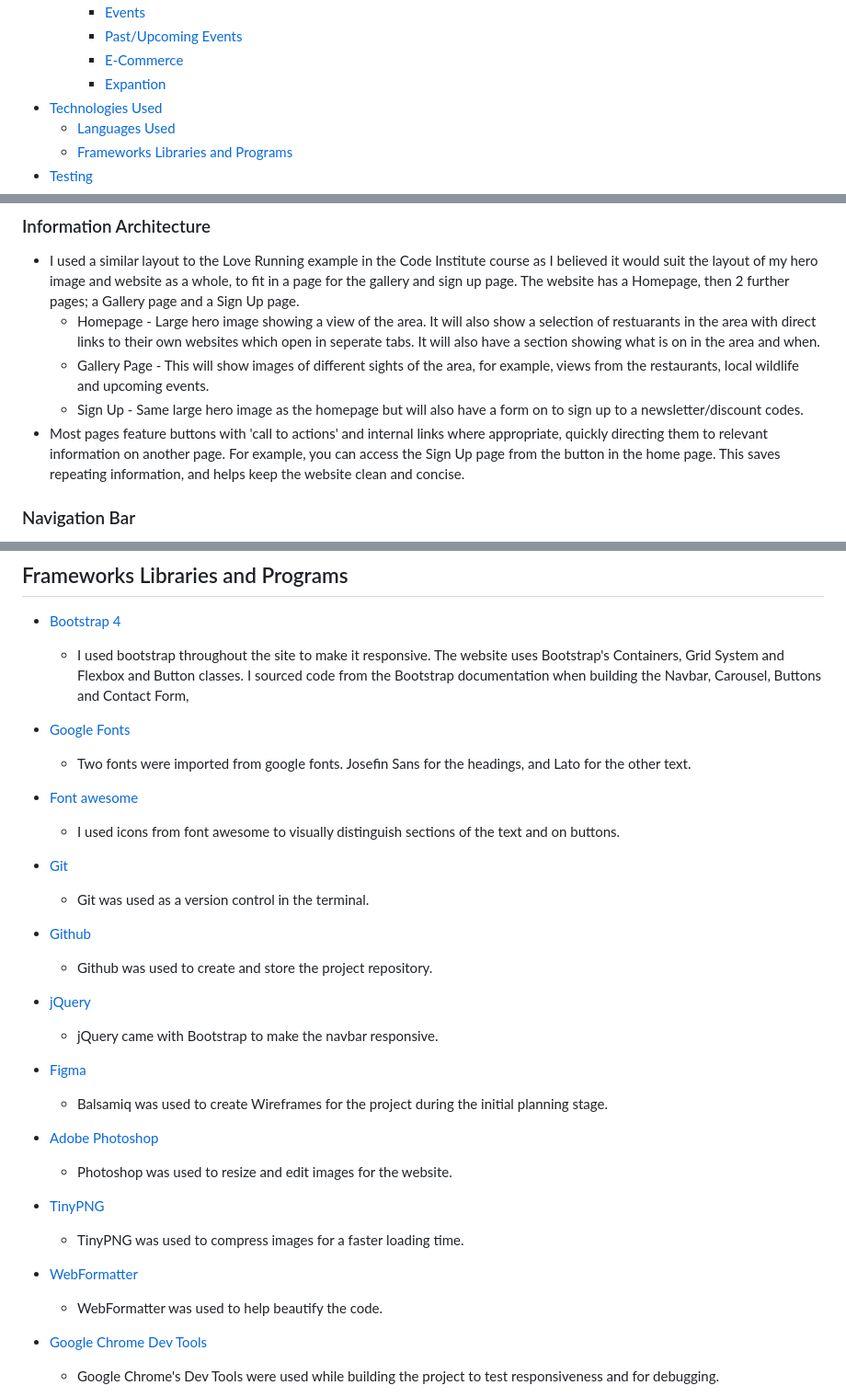
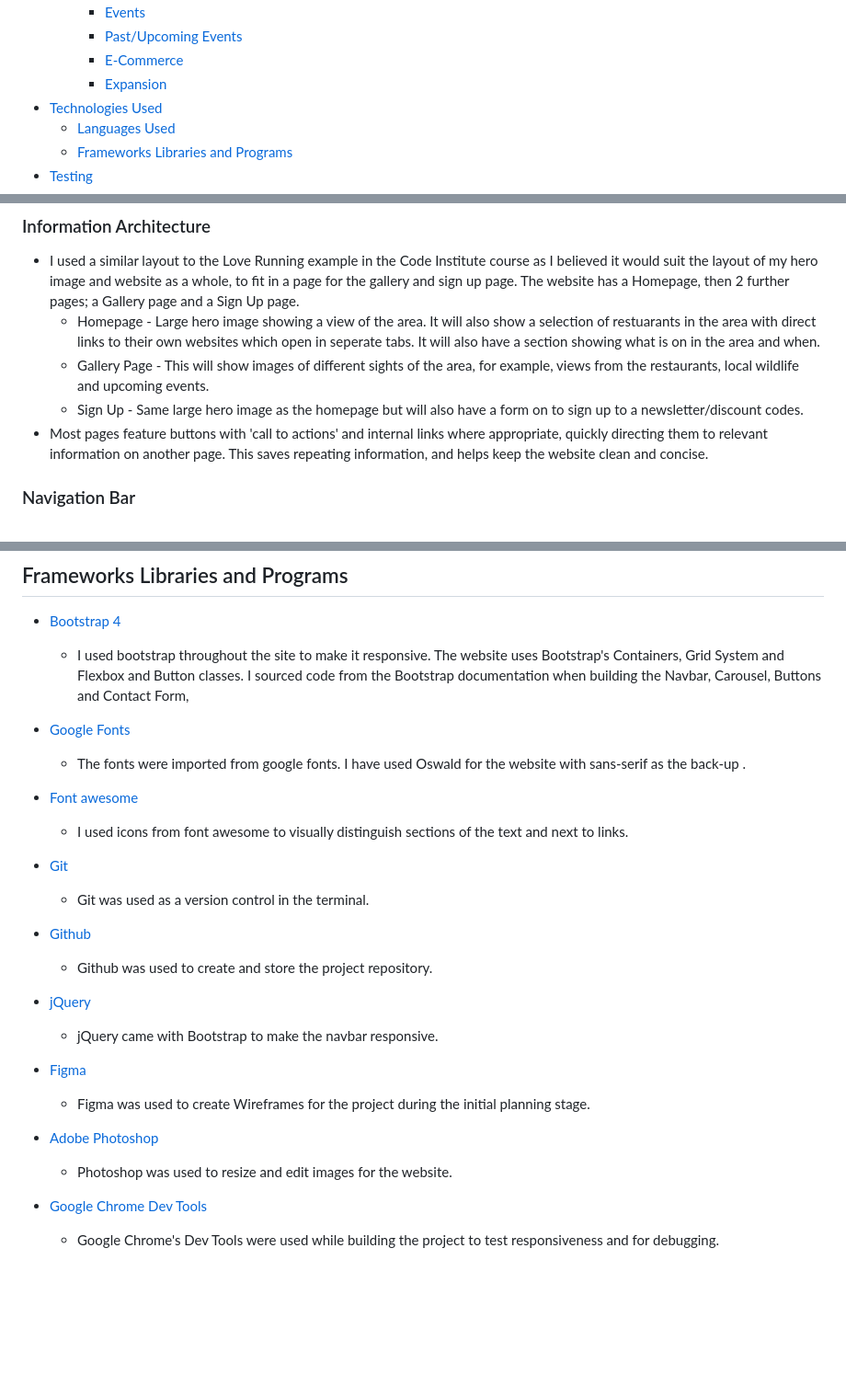
Before and after one commit to brianmcananey/milestone-1-project, a Markdown page: README.md, 3 parts joined by grey strips. Shown at 92% size. Drawn GitHub-style; blank space fills up the shorter version.

Commit message:
made small changes to clean up file before being sent for checking

```diff
--- a/README.md
+++ b/README.md
@@ -50,7 +50,7 @@
     - [Events](#events)
     - [Past/Upcoming Events](#pastupcoming-events)
     - [E-Commerce](#e-commerce)
-    - [Expantion](#expantion)
+    - [Expansion](#expansion)
 - [Technologies Used](#technologies-used)
   - [Languages Used](#languages-used)
   - [Frameworks Libraries and Programs](#frameworks-libraries-and-programs)
@@ -120,7 +120,7 @@ I have chose the "Oswald" font as I believe it suits the layout of the website a
   - Homepage - Large hero image showing a view of the area. It will also show a selection of restuarants in the area with direct links to their own websites which open in seperate tabs. It will also have a section showing what is on in the area and when.
   - Gallery Page - This will show images of different sights of the area, for example, views from the restaurants, local wildlife and upcoming events.
   - Sign Up - Same large hero image as the homepage but will also have a form on to sign up to a newsletter/discount codes.
-* Most pages feature buttons with 'call to actions' and internal links where appropriate, quickly directing them to relevant information on another page. For example, you can access the Sign Up page from the button in the home page. This saves repeating information, and helps keep the website clean and concise.
+* Most pages feature buttons with 'call to actions' and internal links where appropriate, quickly directing them to relevant information on another page. This saves repeating information, and helps keep the website clean and concise.
 
 ### Navigation Bar
 
@@ -197,10 +196,10 @@ I have chose the "Oswald" font as I believe it suits the layout of the website a
   - I used bootstrap throughout the site to make it responsive. The website uses Bootstrap's Containers, Grid System and Flexbox and Button classes. I sourced code from the Bootstrap documentation when building the Navbar, Carousel, Buttons and Contact Form,
 
 - [Google Fonts](https://fonts.google.com/)
-  - Two fonts were imported from google fonts. Josefin Sans for the headings, and Lato for the other text.
+  - The fonts were imported from google fonts. I have used Oswald for the website with sans-serif as the back-up .
 
 - [Font awesome](https://fontawesome.com/)
-  - I used icons from font awesome to visually distinguish sections of the text and on buttons.
+  - I used icons from font awesome to visually distinguish sections of the text and next to links.
 
 - [Git](https://git-scm.com/)
   - Git was used as a version control in the terminal.
@@ -212,17 +211,10 @@ I have chose the "Oswald" font as I believe it suits the layout of the website a
   - jQuery came with Bootstrap to make the navbar responsive.
 
 - [Figma](https://figma.com/)
-  - Balsamiq was used to create Wireframes for the project during the initial planning stage.
-
+  - Figma was used to create Wireframes for the project during the initial planning stage.
 
 - [Adobe Photoshop](https://www.adobe.com/ie/products/photoshop.html)
   - Photoshop was used to resize and edit images for the website.
-
-- [TinyPNG](https://tinypng.com/)
-  - TinyPNG was used to compress images for a faster loading time.
-
-- [WebFormatter](https://webformatter.com/html)
-  - WebFormatter was used to help beautify the code.
 
 - [Google Chrome Dev Tools](https://developer.chrome.com/docs/devtools/)
   - Google Chrome's Dev Tools were used while building the project to test responsiveness and for debugging.
```
Also changed, not shown: other parts of README.md (+3 -4 lines).
